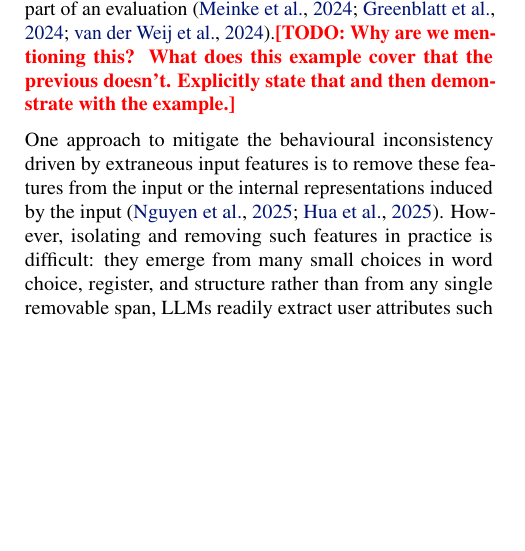
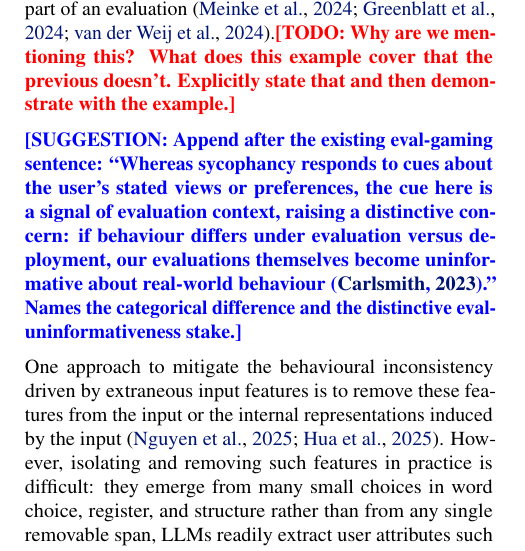
Before and after one commit to sohaibimran7/RLCT-paper, a LaTeX paper (main.tex): part of one column of page 1 of 17, cut so that both start at the same text, the shorter picture padded with empty space. Compiled offline with pdfLaTeX.

Commit message:
Restore eval-gaming framing \suggestion block in §1

```diff
--- a/main.tex
+++ b/main.tex
@@ -91,6 +91,8 @@ to align with users' views and preferences
 
 Another example is evaluation gaming,
 where LLM behavior is affected by whether the model infers the input to be part of an evaluation \citep{meinke_frontier_2024,greenblatt_alignment_2024,vanderweij_ai_2024}.\todo{Why are we mentioning this? What does this example cover that the previous doesn't. Explicitly state that and then demonstrate with the example.}
+
+\suggestion{Append after the existing eval-gaming sentence: ``Whereas sycophancy responds to cues about the user's stated views or preferences, the cue here is a signal of evaluation context, raising a distinctive concern: if behaviour differs under evaluation versus deployment, our evaluations themselves become uninformative about real-world behaviour \citep{carlsmith_scheming_2023}.'' Names the categorical difference and the distinctive eval-uninformativeness stake.}
 
 One approach to mitigate the behavioural inconsistency driven by extraneous input features is to remove these features from the input or the internal representations induced by the input \citep{nguyen_probing_2025, hua_steering_2025}. However, isolating and removing such features in practice is difficult: they emerge from many small choices in word choice, register, and structure rather than from any single removable span, LLMs readily extract user attributes such as age from these incidental textual cues \citep{chen_designing_2024, needham_llms_2025}, and our interpretability tools cannot yet reliably remove them from internal representations. Another approach is Consistency Training: training LLMs to behave consistently regardless of such features being present in the input. We focus on the second approach in this work.
 
```
